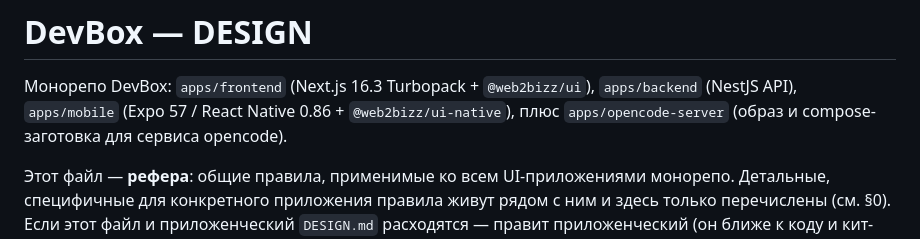
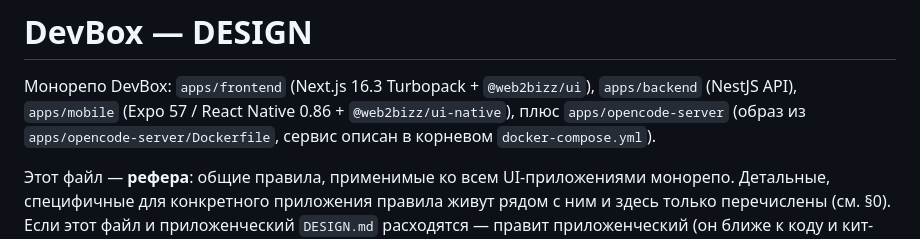
Before and after one commit to Web2Bizz/devbox, a Markdown page: DESIGN.md, the part around the change. GitHub-like rendering.

Commit message:
docs: drop stale compose-template mention
apps/opencode-server/docker-compose.yml удалён, сервис живёт в корневом compose.

```diff
--- a/DESIGN.md
+++ b/DESIGN.md
@@ -2,8 +2,8 @@
 
 Монорепо DevBox: `apps/frontend` (Next.js 16.3 Turbopack + `@web2bizz/ui`),
 `apps/backend` (NestJS API), `apps/mobile` (Expo 57 / React Native 0.86 +
-`@web2bizz/ui-native`), плюс `apps/opencode-server` (образ и compose-заготовка для
-сервиса opencode).
+`@web2bizz/ui-native`), плюс `apps/opencode-server` (образ из `apps/opencode-server/Dockerfile`, сервис
+описан в корневом `docker-compose.yml`).
 
 Этот файл — **рефера**: общие правила, применимые ко всем UI-приложениями
 монорепо. Детальные, специфичные для конкретного приложения правила живут
```
